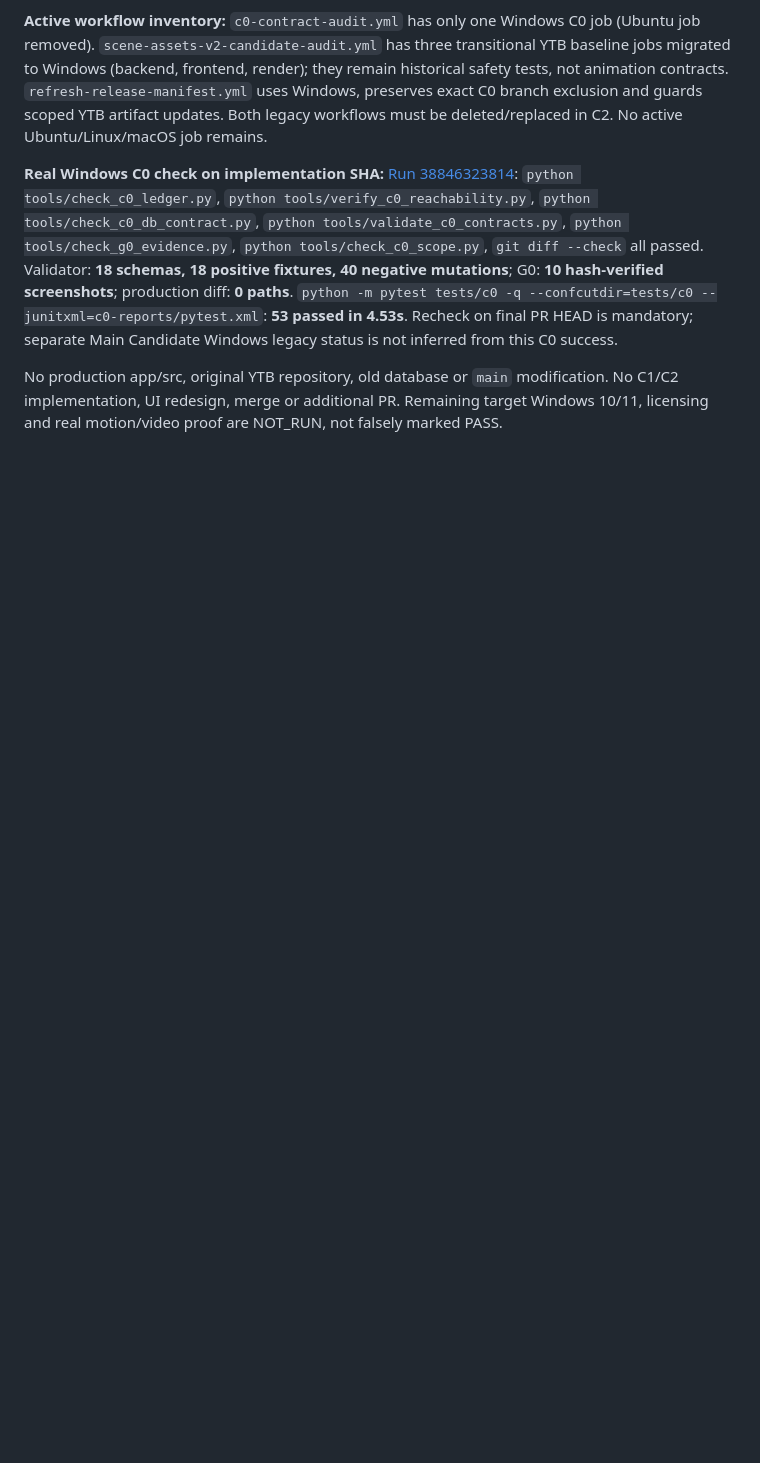
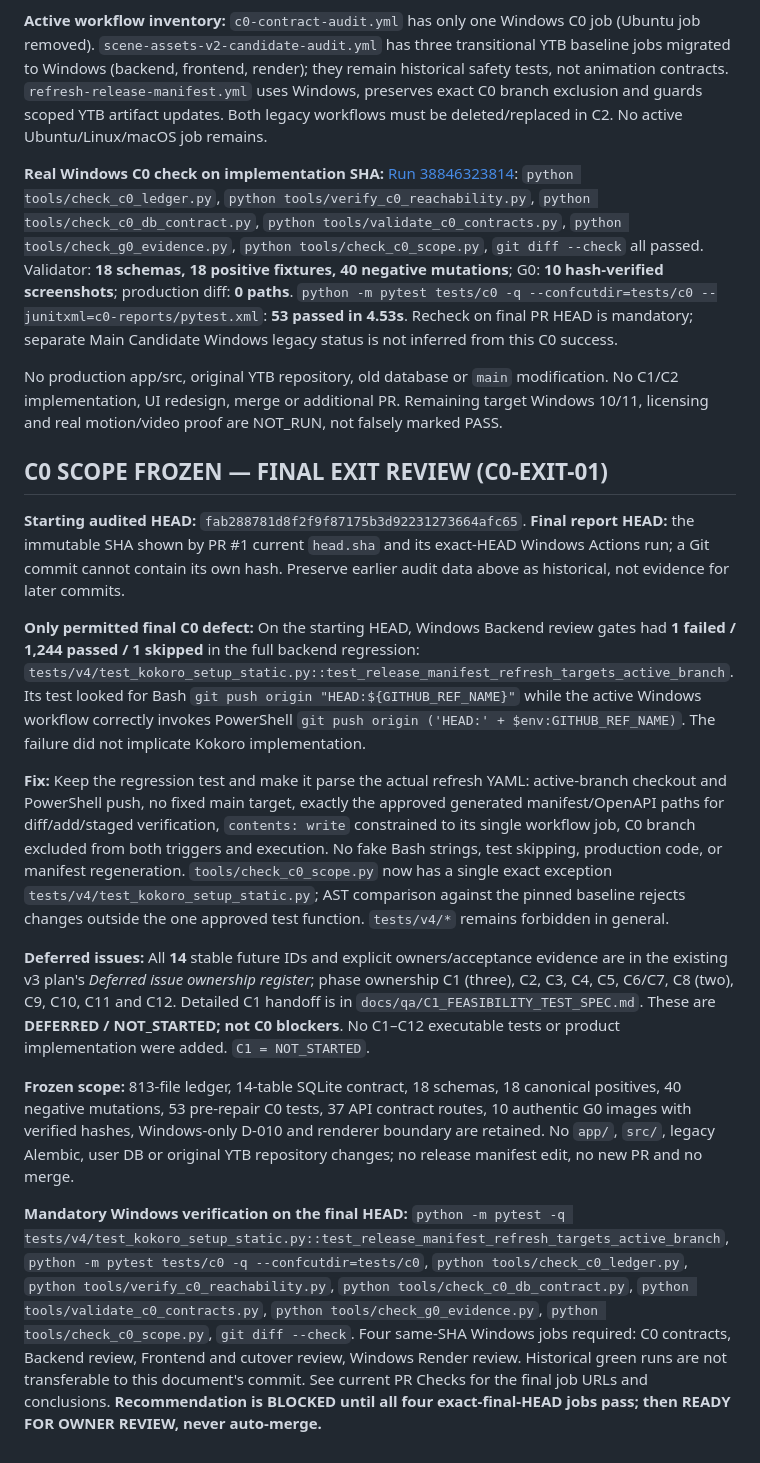
Before and after one commit to plthien/2D-Animation-Studio, a Markdown page: docs/qa/PHASE_C0_REVIEW.md, the part around the change. Rendered like a GitHub page; blank space fills up the shorter version.

Commit message:
docs(c0): freeze final C0 exit scope, inherited assertion repair and future phase handoff

```diff
--- a/docs/qa/PHASE_C0_REVIEW.md
+++ b/docs/qa/PHASE_C0_REVIEW.md
@@ -148,3 +148,17 @@ Starting HEAD `2df15a3005b3ad468058948e25c2a20c0832d8f8`; code HEAD verified bef
 **Real Windows C0 check on implementation SHA:** [Run 38846323814](https://github.com/plthien/2D-Animation-Studio/actions/runs/38846323814/job/116797563073): `python tools/check_c0_ledger.py`, `python tools/verify_c0_reachability.py`, `python tools/check_c0_db_contract.py`, `python tools/validate_c0_contracts.py`, `python tools/check_g0_evidence.py`, `python tools/check_c0_scope.py`, `git diff --check` all passed. Validator: **18 schemas, 18 positive fixtures, 40 negative mutations**; G0: **10 hash-verified screenshots**; production diff: **0 paths**. `python -m pytest tests/c0 -q --confcutdir=tests/c0 --junitxml=c0-reports/pytest.xml`: **53 passed in 4.53s**. Recheck on final PR HEAD is mandatory; separate Main Candidate Windows legacy status is not inferred from this C0 success.
 
 No production app/src, original YTB repository, old database or `main` modification. No C1/C2 implementation, UI redesign, merge or additional PR. Remaining target Windows 10/11, licensing and real motion/video proof are NOT_RUN, not falsely marked PASS.
+
+## C0 SCOPE FROZEN — FINAL EXIT REVIEW (C0-EXIT-01)
+
+**Starting audited HEAD:** `fab288781d8f2f9f87175b3d92231273664afc65`. **Final report HEAD:** the immutable SHA shown by PR #1 current `head.sha` and its exact-HEAD Windows Actions run; a Git commit cannot contain its own hash. Preserve earlier audit data above as historical, not evidence for later commits.
+
+**Only permitted final C0 defect:** On the starting HEAD, Windows Backend review gates had **1 failed / 1,244 passed / 1 skipped** in the full backend regression: `tests/v4/test_kokoro_setup_static.py::test_release_manifest_refresh_targets_active_branch`. Its test looked for Bash `git push origin "HEAD:${GITHUB_REF_NAME}"` while the active Windows workflow correctly invokes PowerShell `git push origin ('HEAD:' + $env:GITHUB_REF_NAME)`. The failure did not implicate Kokoro implementation.
+
+**Fix:** Keep the regression test and make it parse the actual refresh YAML: active-branch checkout and PowerShell push, no fixed main target, exactly the approved generated manifest/OpenAPI paths for diff/add/staged verification, `contents: write` constrained to its single workflow job, C0 branch excluded from both triggers and execution. No fake Bash strings, test skipping, production code, or manifest regeneration. `tools/check_c0_scope.py` now has a single exact exception `tests/v4/test_kokoro_setup_static.py`; AST comparison against the pinned baseline rejects changes outside the one approved test function. `tests/v4/*` remains forbidden in general.
+
+**Deferred issues:** All **14** stable future IDs and explicit owners/acceptance evidence are in the existing v3 plan's *Deferred issue ownership register*; phase ownership C1 (three), C2, C3, C4, C5, C6/C7, C8 (two), C9, C10, C11 and C12. Detailed C1 handoff is in `docs/qa/C1_FEASIBILITY_TEST_SPEC.md`. These are **DEFERRED / NOT_STARTED; not C0 blockers**. No C1–C12 executable tests or product implementation were added. `C1 = NOT_STARTED`.
+
+**Frozen scope:** 813-file ledger, 14-table SQLite contract, 18 schemas, 18 canonical positives, 40 negative mutations, 53 pre-repair C0 tests, 37 API contract routes, 10 authentic G0 images with verified hashes, Windows-only D-010 and renderer boundary are retained. No `app/`, `src/`, legacy Alembic, user DB or original YTB repository changes; no release manifest edit, no new PR and no merge.
+
+**Mandatory Windows verification on the final HEAD:** `python -m pytest -q tests/v4/test_kokoro_setup_static.py::test_release_manifest_refresh_targets_active_branch`, `python -m pytest tests/c0 -q --confcutdir=tests/c0`, `python tools/check_c0_ledger.py`, `python tools/verify_c0_reachability.py`, `python tools/check_c0_db_contract.py`, `python tools/validate_c0_contracts.py`, `python tools/check_g0_evidence.py`, `python tools/check_c0_scope.py`, `git diff --check`. Four same-SHA Windows jobs required: C0 contracts, Backend review, Frontend and cutover review, Windows Render review. Historical green runs are not transferable to this document's commit. See current PR Checks for the final job URLs and conclusions. **Recommendation is BLOCKED until all four exact-final-HEAD jobs pass; then READY FOR OWNER REVIEW, never auto-merge.**
```
